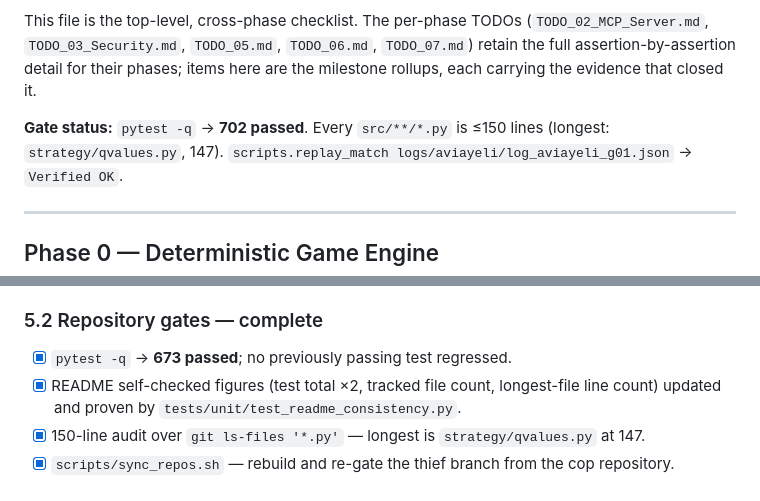
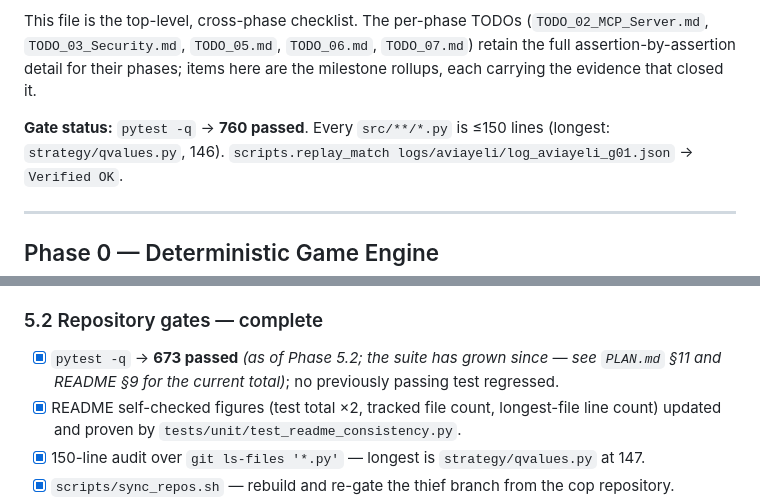
Before and after one commit to aviayeli/zero-trust-cop, a Markdown page: docs/TODO.md, 2 parts joined by grey strips. Rendered like a GitHub page.

Commit message:
docs(todo): update test counts and line constraints for final phase
Co-Authored-By: Claude Opus 5 <noreply@anthropic.com>

```diff
--- a/docs/TODO.md
+++ b/docs/TODO.md
@@ -10,8 +10,8 @@ This file is the top-level, cross-phase checklist. The per-phase TODOs
 `TODO_07.md`) retain the full assertion-by-assertion detail for their phases;
 items here are the milestone rollups, each carrying the evidence that closed it.
 
-**Gate status:** `pytest -q` → **702 passed**. Every `src/**/*.py` is ≤150 lines
-(longest: `strategy/qvalues.py`, 147). `scripts.replay_match
+**Gate status:** `pytest -q` → **760 passed**. Every `src/**/*.py` is ≤150 lines
+(longest: `strategy/qvalues.py`, 146). `scripts.replay_match
 logs/aviayeli/log_aviayeli_g01.json` → `Verified OK`.
 
 ---
@@ -448,7 +448,7 @@ integration and replay.
 
 ### 5.2 Repository gates — complete
 
-- [x] `pytest -q` → **673 passed**; no previously passing test regressed.
+- [x] `pytest -q` → **673 passed** *(as of Phase 5.2; the suite has grown since — see `PLAN.md` §11 and README §9 for the current total)*; no previously passing test regressed.
 - [x] README self-checked figures (test total ×2, tracked file count,
       longest-file line count) updated and proven by
       `tests/unit/test_readme_consistency.py`.
```
